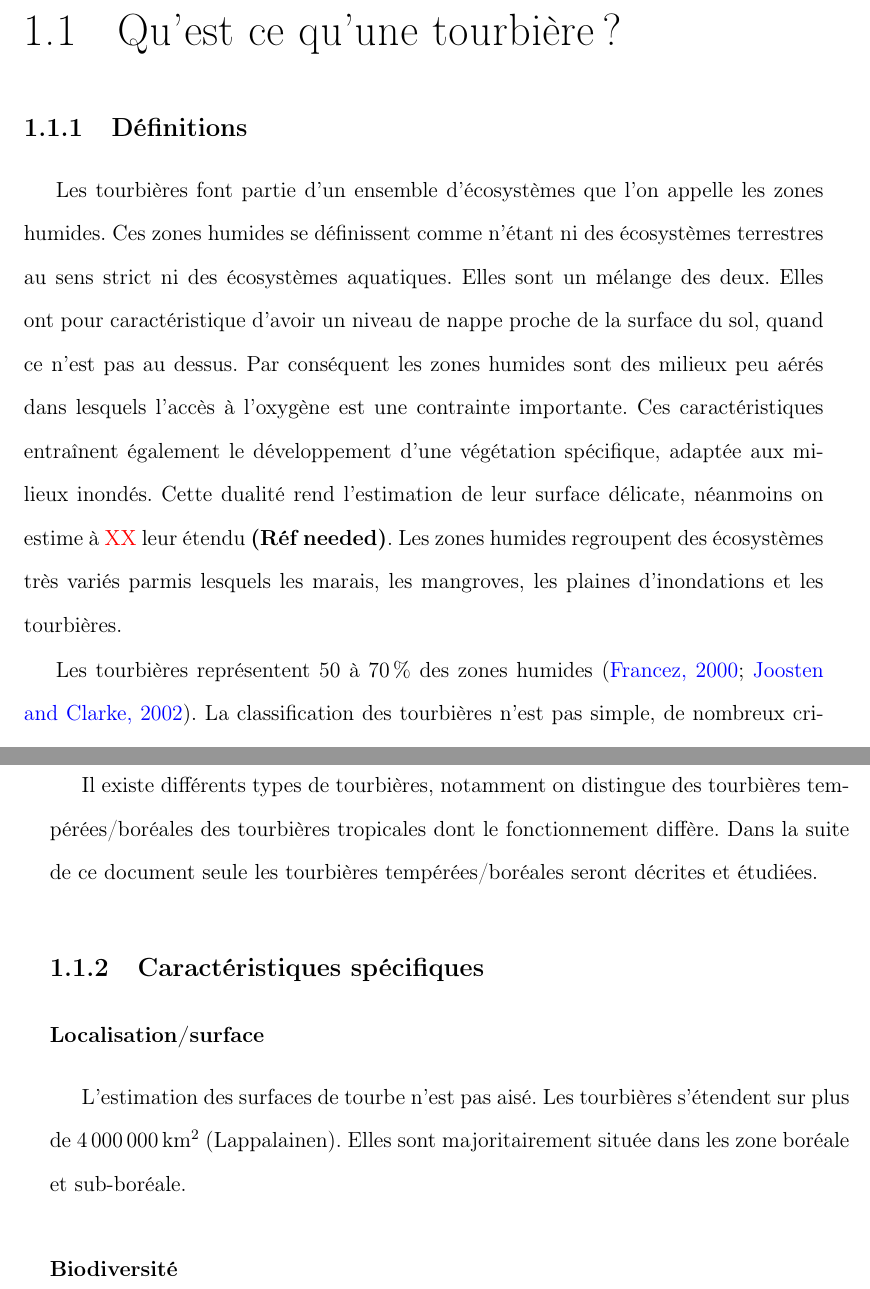
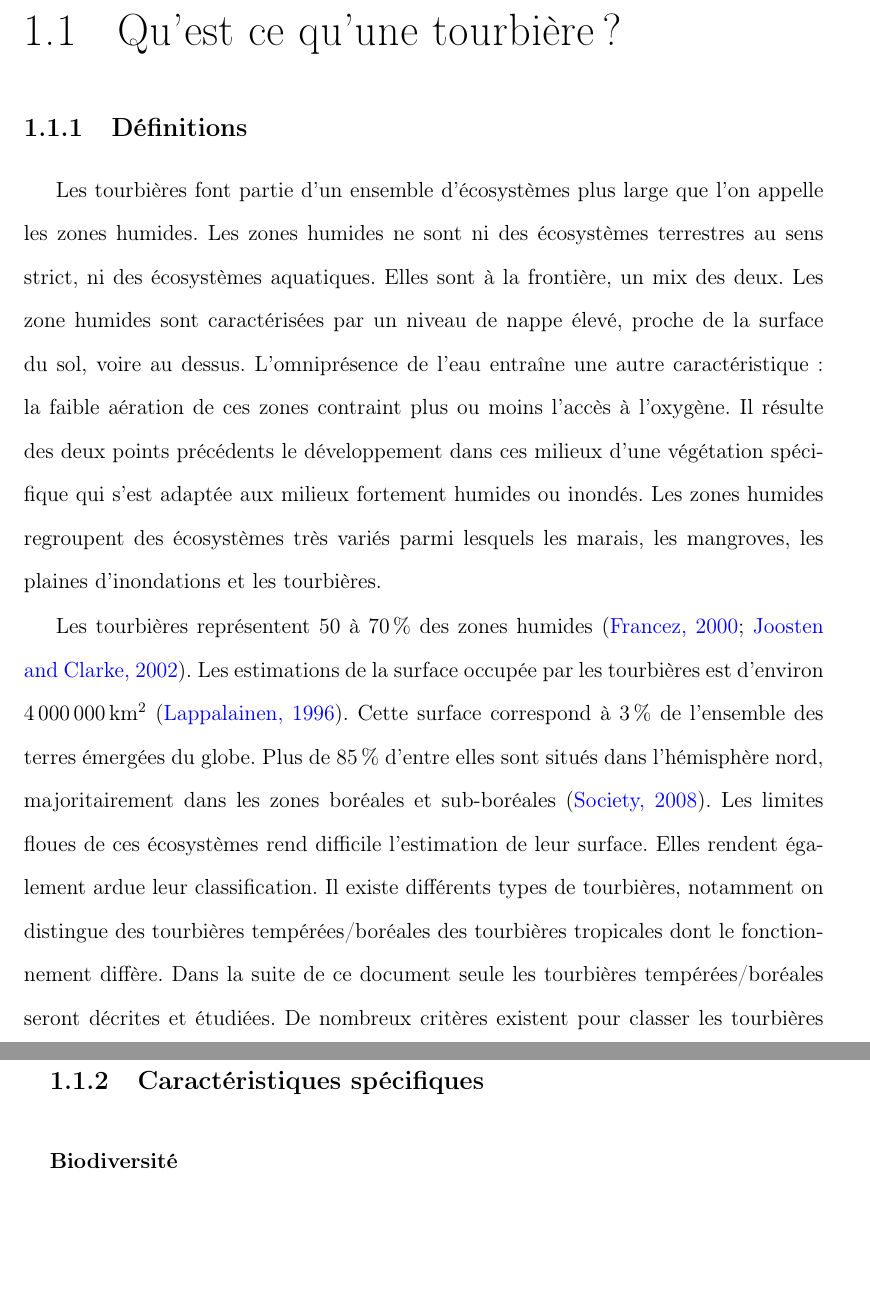
Before and after one commit to dangelob/manuscript, a LaTeX thesis (phdthesis.tex, which reads content/chapitre1.tex): two parts of pages 8 and 9 of 21, joined at a grey line, cut so that both start at the same text, the shorter picture padded with empty space. Compiled offline with pdfLaTeX.

Commit message:
rework paragraph definitions

```diff
--- a/content/chapitre1.tex
+++ b/content/chapitre1.tex
@@ -102,17 +102,23 @@ Enfin nous verrons quels sont les facteurs contrôlant majeurs de ces flux.
 \section{Qu'est ce qu'une tourbière ?}
 
 \subsection{Définitions}
-Les tourbières font partie d'un ensemble d'écosystèmes que l'on appelle les zones humides.
-Ces zones humides se définissent comme n'étant ni des écosystèmes terrestres au sens strict ni des écosystèmes aquatiques.
-Elles sont un mélange des deux.
-Elles ont pour caractéristique d'avoir un niveau de nappe proche de la surface du sol, quand ce n'est pas au dessus.
-Par conséquent les zones humides sont des milieux peu aérés dans lesquels l'accès à l'oxygène est une contrainte importante.
-Ces caractéristiques entraînent également le développement d'une végétation spécifique, adaptée aux milieux inondés.
-Cette dualité rend l'estimation de leur surface délicate, néanmoins on estime à \textcolor{red}{XX} leur étendu \plop.
-Les zones humides regroupent des écosystèmes très variés parmis lesquels les marais, les mangroves, les plaines d'inondations et les tourbières.
+Les tourbières font partie d'un ensemble d'écosystèmes plus large que l'on appelle les zones humides.
+Les zones humides ne sont ni des écosystèmes terrestres au sens strict, ni des écosystèmes aquatiques.
+Elles sont à la frontière, un mix des deux.
+Les zone humides sont caractérisées par un niveau de nappe élevé, proche de la surface du sol, voire au dessus.
+L'omniprésence de l'eau entraîne une autre caractéristique : la faible aération de ces zones contraint plus ou moins l'accès à l'oxygène.
+Il résulte des deux points précédents le développement dans ces milieux d'une végétation spécifique qui s'est adaptée aux milieux fortement humides ou inondés.
+Les zones humides regroupent des écosystèmes très variés parmi lesquels les marais, les mangroves, les plaines d'inondations et les tourbières.
 
 Les tourbières représentent 50 à \SI{70}{\percent} des zones humides \cite{francez2000,joosten2002}.
-La classification des tourbières n'est pas simple, de nombreux critères existent selon leur mode de formation, leur source d'eau, leur physico-chimie.
+Les estimations de la surface occupée par les tourbières est d'environ \SI{4000000}{\square\kilo\meter} \cite{lappalainen1996}.
+Cette surface correspond à \SI{3}{\percent} de l'ensemble des terres émergées du globe.
+Plus de \SI{85}{\percent} d'entre elles sont situés dans l'hémisphère nord, majoritairement dans les zones boréales et sub-boréales \cite{society2008}.
+Les limites floues de ces écosystèmes rend difficile l'estimation de leur surface.
+Elles rendent également ardue leur classification.
+Il existe différents types de tourbières, notamment on distingue des tourbières tempérées/boréales des tourbières tropicales dont le fonctionnement diffère.
+Dans la suite de ce document seule les tourbières tempérées/boréales seront décrites et étudiées.
+De nombreux critères existent pour classer les tourbières selon leur mode de formation, leur source d'eau, leur physico-chimie.
 La terminologie utilisée concernant ces écosystèmes n'a pas toujours été cohérente, de nombreux termes ont été utilisés parfois en contradiction les uns avec les autres \cite{joosten2002}, il est donc nécessaire de définir les termes utilisés par la suite.
 Une définition régulièrement utilisée pour caractériser ce qu'est une tourbière est : "Tout écosystème possédant au moins 30 cm de tourbe".
 Cette définition correspond au \textit{peatland} anglo-saxon.
@@ -123,15 +129,8 @@ Dans les deux cas ces définitions en appellent d'autre : Qu'est ce que la tourb
 La tourbe est le résultat de l'accumulation et de la, faible, dégradation de litières végétales.
 C'est ce que l'on appelle la tourbification.
 
-Il existe différents types de tourbières, notamment on distingue des tourbières tempérées/boréales des tourbières tropicales dont le fonctionnement diffère.
-Dans la suite de ce document seule les tourbières tempérées/boréales seront décrites et étudiées.
 
 \subsection{Caractéristiques spécifiques}
-
-\subsubsection{Localisation/surface}
-L'estimation des surfaces de tourbe n'est pas aisé.
-Les tourbières s'étendent sur plus de \SI{4000000}{\square\km} (Lappalainen).
-Elles sont majoritairement située dans les zone boréale et sub-boréale.
 
 \subsubsection{Biodiversité}
 
```
Also changed, not shown: manuscript.bib (+28 -3 lines), phdthesis.pdf.
